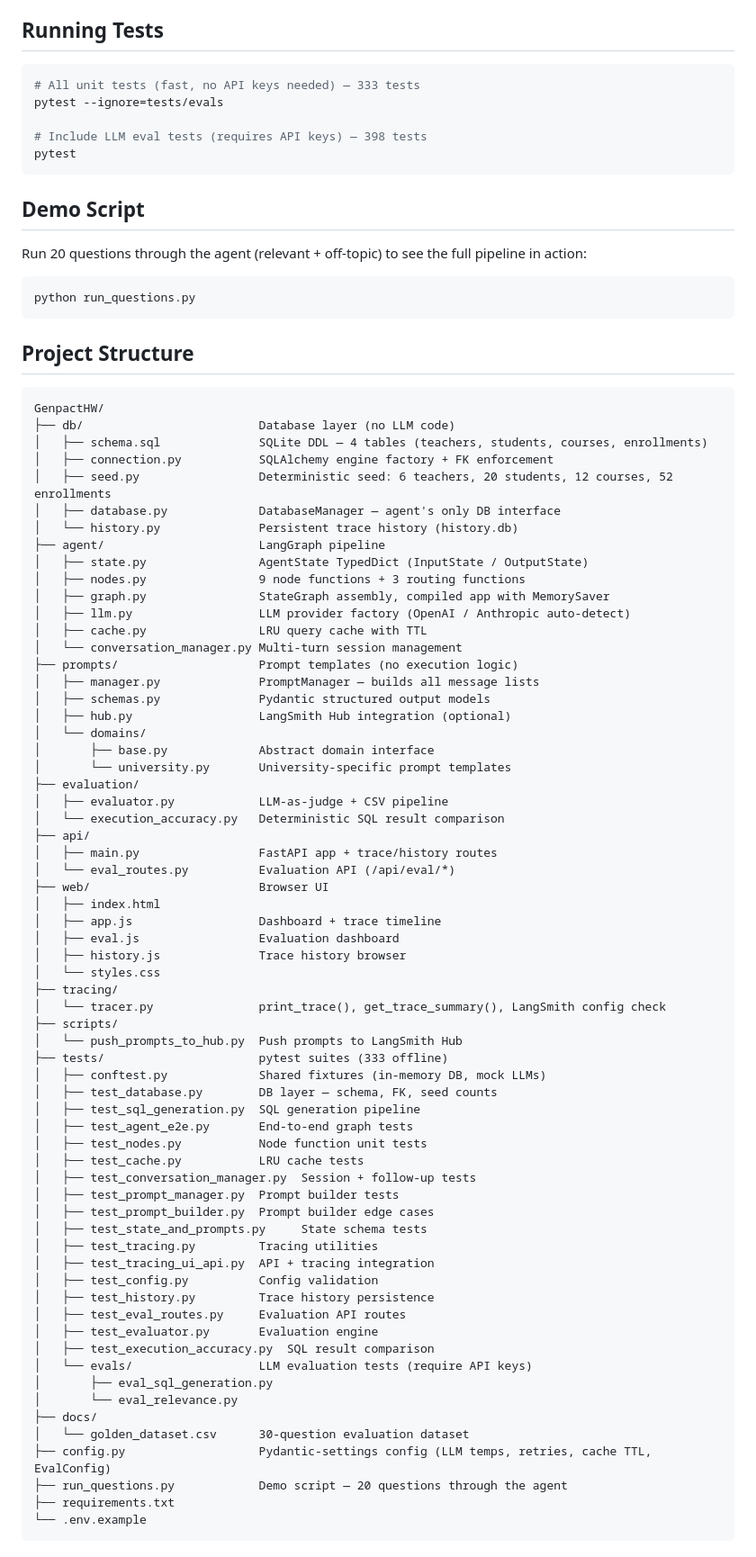
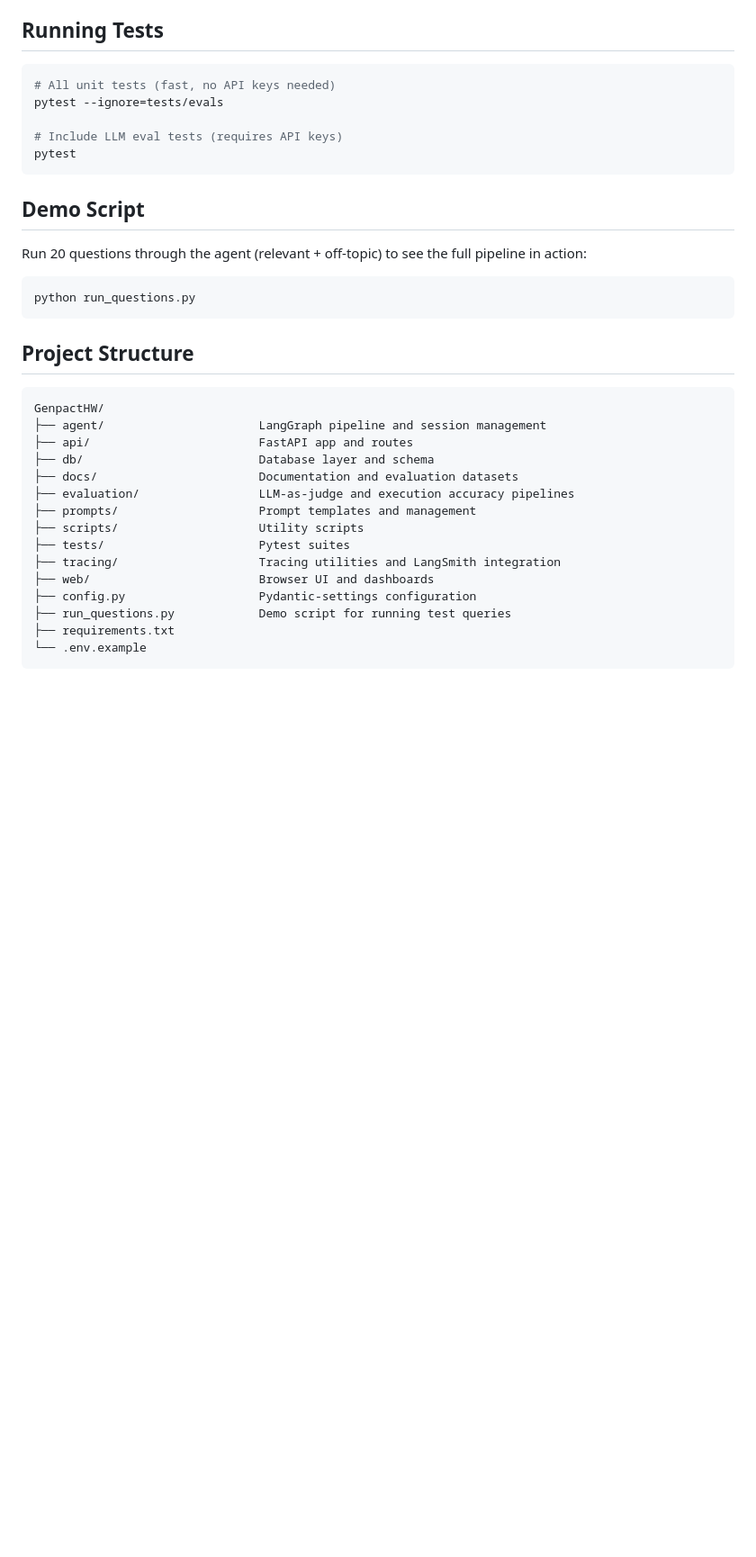
Before and after one commit to gilosr/GenpactHW, a Markdown page: README.md, the part around one of its changes. Shown at 90% size. Rendered like a GitHub page; blank space fills up the shorter version.

````diff
--- a/README.md
+++ b/README.md
@@ -110,10 +97,10 @@ Optional config overrides in [config.py](config.py): `EVAL__JUDGE_MODEL`, `EVAL_
 ## Running Tests
 
 ```bash
-# All unit tests (fast, no API keys needed) — 333 tests
+# All unit tests (fast, no API keys needed)
 pytest --ignore=tests/evals
 
-# Include LLM eval tests (requires API keys) — 398 tests
+# Include LLM eval tests (requires API keys)
 pytest
 ```
 
@@ -129,67 +116,18 @@ python run_questions.py
 
 ```
 GenpactHW/
-├── db/                         Database layer (no LLM code)
-│   ├── schema.sql              SQLite DDL — 4 tables (teachers, students, courses, enrollments)
-│   ├── connection.py           SQLAlchemy engine factory + FK enforcement
-│   ├── seed.py                 Deterministic seed: 6 teachers, 20 students, 12 courses, 52 enrollments
-│   ├── database.py             DatabaseManager — agent's only DB interface
-│   └── history.py              Persistent trace history (history.db)
-├── agent/                      LangGraph pipeline
-│   ├── state.py                AgentState TypedDict (InputState / OutputState)
-│   ├── nodes.py                9 node functions + 3 routing functions
-│   ├── graph.py                StateGraph assembly, compiled app with MemorySaver
-│   ├── llm.py                  LLM provider factory (OpenAI / Anthropic auto-detect)
-│   ├── cache.py                LRU query cache with TTL
-│   └── conversation_manager.py Multi-turn session management
-├── prompts/                    Prompt templates (no execution logic)
-│   ├── manager.py              PromptManager — builds all message lists
-│   ├── schemas.py              Pydantic structured output models
-│   ├── hub.py                  LangSmith Hub integration (optional)
-│   └── domains/
-│       ├── base.py             Abstract domain interface
-│       └── university.py       University-specific prompt templates
-├── evaluation/
-│   ├── evaluator.py            LLM-as-judge + CSV pipeline
-│   └── execution_accuracy.py   Deterministic SQL result comparison
-├── api/
-│   ├── main.py                 FastAPI app + trace/history routes
-│   └── eval_routes.py          Evaluation API (/api/eval/*)
-├── web/                        Browser UI
-│   ├── index.html
-│   ├── app.js                  Dashboard + trace timeline
-│   ├── eval.js                 Evaluation dashboard
-│   ├── history.js              Trace history browser
-│   └── styles.css
-├── tracing/
-│   └── tracer.py               print_trace(), get_trace_summary(), LangSmith config check
-├── scripts/
-│   └── push_prompts_to_hub.py  Push prompts to LangSmith Hub
-├── tests/                      pytest suites (333 offline)
-│   ├── conftest.py             Shared fixtures (in-memory DB, mock LLMs)
-│   ├── test_database.py        DB layer — schema, FK, seed counts
-│   ├── test_sql_generation.py  SQL generation pipeline
-│   ├── test_agent_e2e.py       End-to-end graph tests
-│   ├── test_nodes.py           Node function unit tests
-│   ├── test_cache.py           LRU cache tests
-│   ├── test_conversation_manager.py  Session + follow-up tests
-│   ├── test_prompt_manager.py  Prompt builder tests
-│   ├── test_prompt_builder.py  Prompt builder edge cases
-│   ├── test_state_and_prompts.py     State schema tests
-│   ├── test_tracing.py         Tracing utilities
-│   ├── test_tracing_ui_api.py  API + tracing integration
-│   ├── test_config.py          Config validation
-│   ├── test_history.py         Trace history persistence
-│   ├── test_eval_routes.py     Evaluation API routes
-│   ├── test_evaluator.py       Evaluation engine
-│   ├── test_execution_accuracy.py  SQL result comparison
-│   └── evals/                  LLM evaluation tests (require API keys)
-│       ├── eval_sql_generation.py
-│       └── eval_relevance.py
-├── docs/
-│   └── golden_dataset.csv      30-question evaluation dataset
-├── config.py                   Pydantic-settings config (LLM temps, retries, cache TTL, EvalConfig)
-├── run_questions.py            Demo script — 20 questions through the agent
+├── agent/                      LangGraph pipeline and session management
+├── api/                        FastAPI app and routes
+├── db/                         Database layer and schema
+├── docs/                       Documentation and evaluation datasets
+├── evaluation/                 LLM-as-judge and execution accuracy pipelines
+├── prompts/                    Prompt templates and management
+├── scripts/                    Utility scripts
+├── tests/                      Pytest suites
+├── tracing/                    Tracing utilities and LangSmith integration
+├── web/                        Browser UI and dashboards
+├── config.py                   Pydantic-settings configuration
+├── run_questions.py            Demo script for running test queries
 ├── requirements.txt
 └── .env.example
 ```
````
Also changed, not shown: other parts of README.md (+1 -14 lines), INTERVIEW-REVIEW.md (added, +411 -0 lines).
